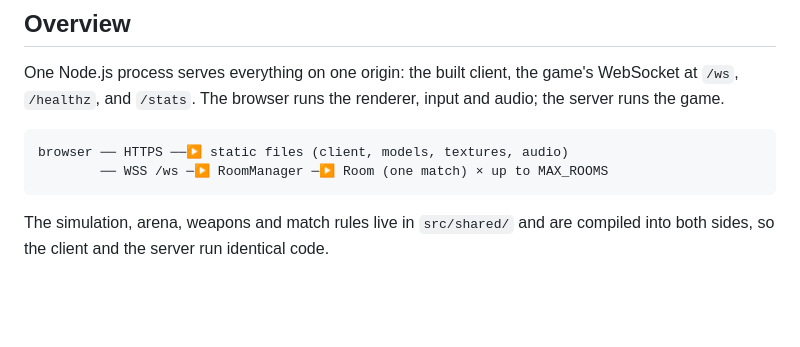
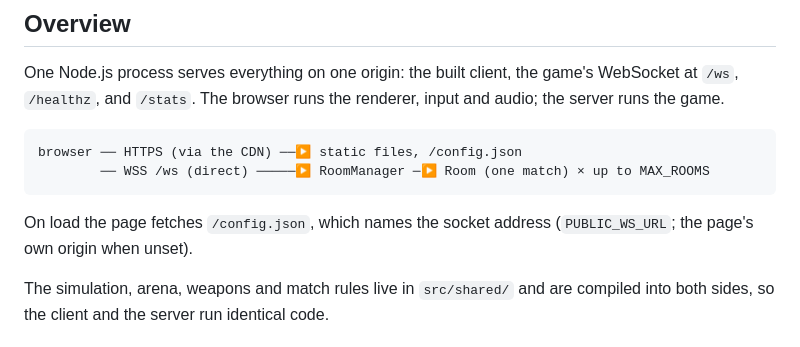
Before and after one commit to Kpoke/yovnok, a Markdown page: docs/ARCHITECTURE.md, the part around the change. Drawn GitHub-style; blank space fills up the shorter version.

````diff
--- a/docs/ARCHITECTURE.md
+++ b/docs/ARCHITECTURE.md
@@ -7,9 +7,12 @@ game's WebSocket at `/ws`, `/healthz`, and `/stats`. The browser runs the
 renderer, input and audio; the server runs the game.
 
 ```
-browser ── HTTPS ──▶ static files (client, models, textures, audio)
-        ── WSS /ws ─▶ RoomManager ─▶ Room (one match) × up to MAX_ROOMS
+browser ── HTTPS (via the CDN) ──▶ static files, /config.json
+        ── WSS /ws (direct) ─────▶ RoomManager ─▶ Room (one match) × up to MAX_ROOMS
 ```
+
+On load the page fetches `/config.json`, which names the socket address
+(`PUBLIC_WS_URL`; the page's own origin when unset).
 
 The simulation, arena, weapons and match rules live in `src/shared/` and are
 compiled into both sides, so the client and the server run identical code.
````
Also changed, not shown: DEPLOY.md (+27 -8 lines).
